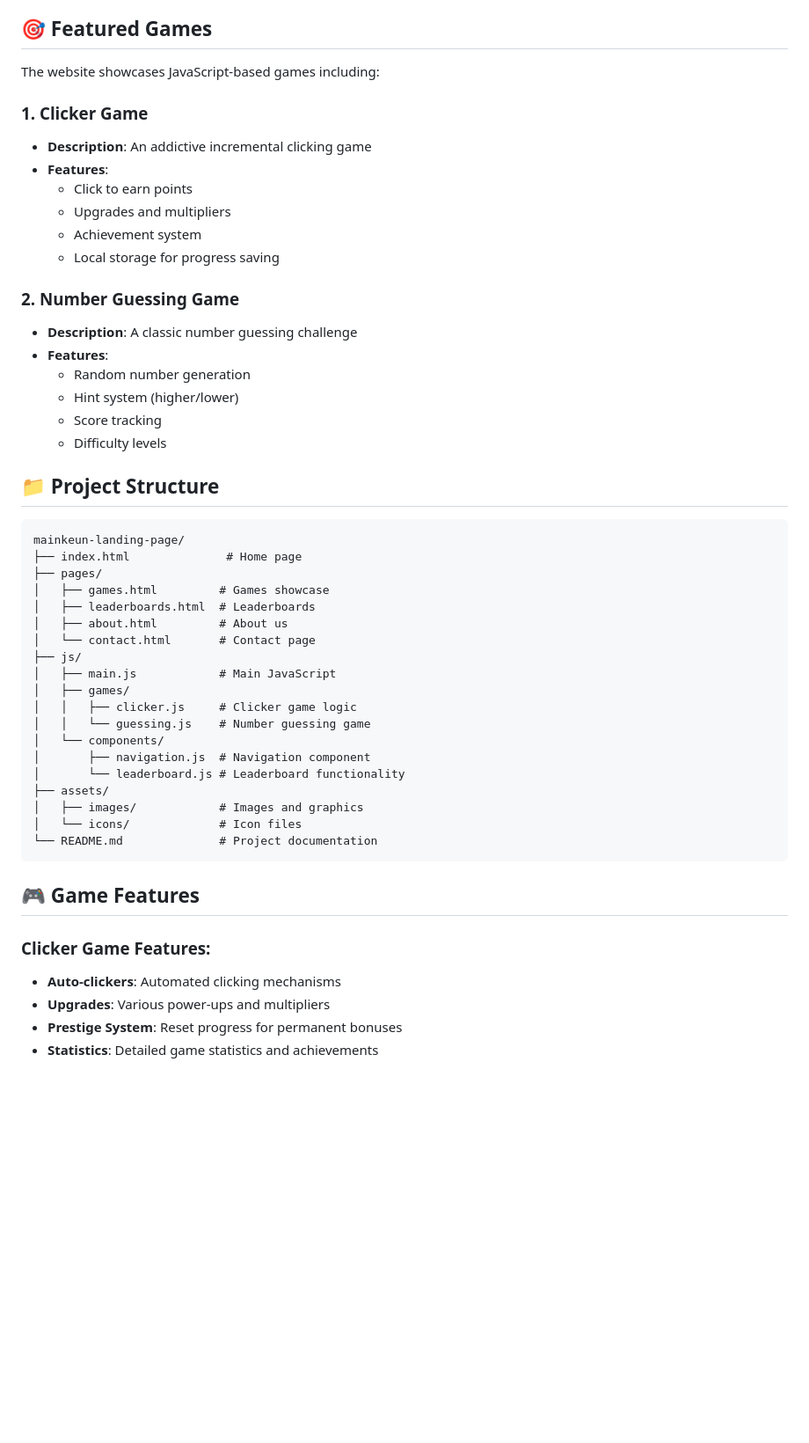
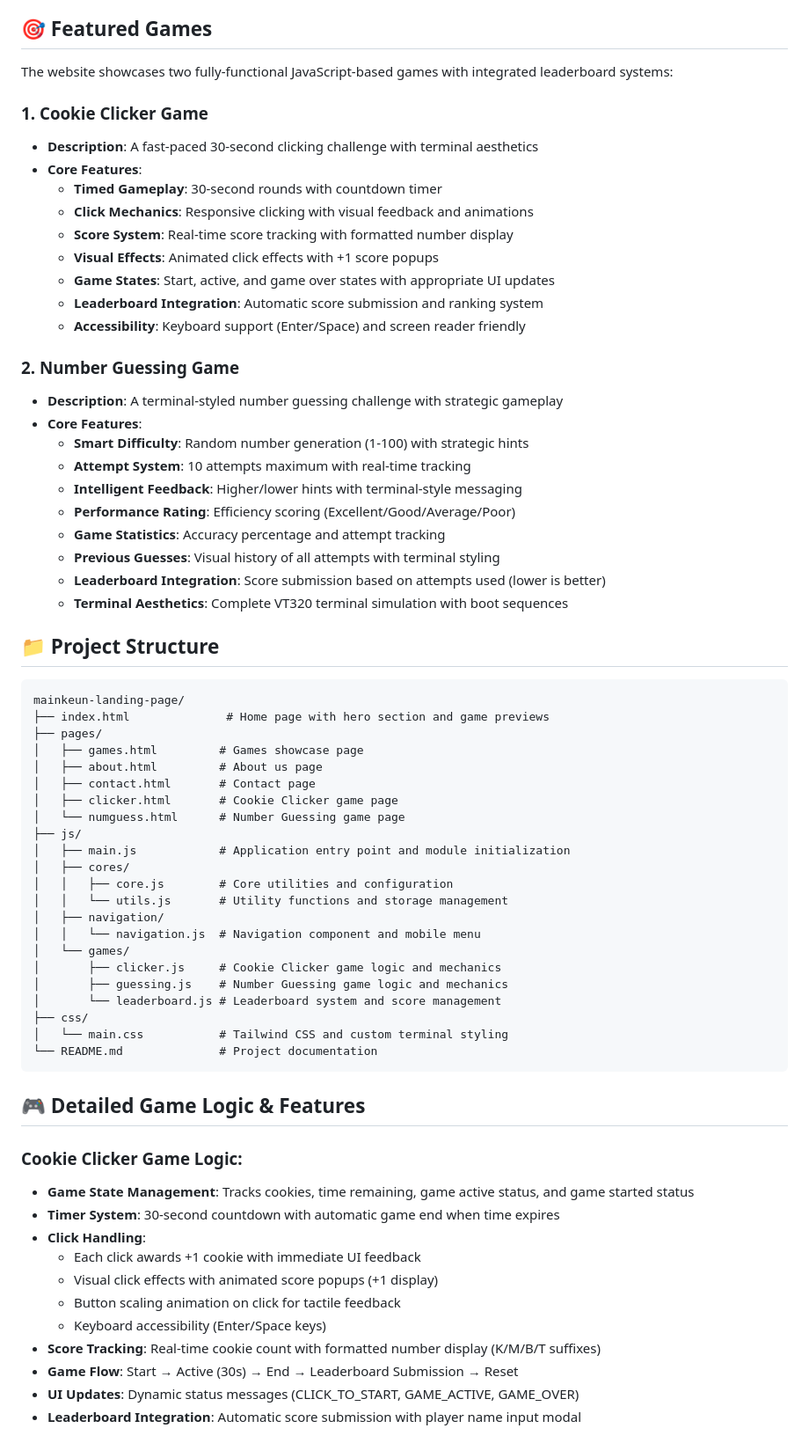
Before and after one commit to Revou-FSSE-Jun25/milestone-2-rachmandika29, a Markdown page: README.md, the part around the change printed below. Shown: that part at 88% size. Rendered like a GitHub page; blank space fills up the shorter version.

Commit message:
refactor: updating README.md

````diff
--- a/README.md
+++ b/README.md
@@ -63,53 +63,70 @@ The landing page consists of 5 main pages:
 
 ## 🎯 Featured Games
 
-The website showcases JavaScript-based games including:
+The website showcases two fully-functional JavaScript-based games with integrated leaderboard systems:
 
-### 1. Clicker Game
-- **Description**: An addictive incremental clicking game
-- **Features**:
-  - Click to earn points
-  - Upgrades and multipliers
-  - Achievement system
-  - Local storage for progress saving
+### 1. Cookie Clicker Game
+- **Description**: A fast-paced 30-second clicking challenge with terminal aesthetics
+- **Core Features**:
+  - **Timed Gameplay**: 30-second rounds with countdown timer
+  - **Click Mechanics**: Responsive clicking with visual feedback and animations
+  - **Score System**: Real-time score tracking with formatted number display
+  - **Visual Effects**: Animated click effects with +1 score popups
+  - **Game States**: Start, active, and game over states with appropriate UI updates
+  - **Leaderboard Integration**: Automatic score submission and ranking system
+  - **Accessibility**: Keyboard support (Enter/Space) and screen reader friendly
 
 ### 2. Number Guessing Game
-- **Description**: A classic number guessing challenge
-- **Features**:
-  - Random number generation
-  - Hint system (higher/lower)
-  - Score tracking
-  - Difficulty levels
+- **Description**: A terminal-styled number guessing challenge with strategic gameplay
+- **Core Features**:
+  - **Smart Difficulty**: Random number generation (1-100) with strategic hints
+  - **Attempt System**: 10 attempts maximum with real-time tracking
+  - **Intelligent Feedback**: Higher/lower hints with terminal-style messaging
+  - **Performance Rating**: Efficiency scoring (Excellent/Good/Average/Poor)
+  - **Game Statistics**: Accuracy percentage and attempt tracking
+  - **Previous Guesses**: Visual history of all attempts with terminal styling
+  - **Leaderboard Integration**: Score submission based on attempts used (lower is better)
+  - **Terminal Aesthetics**: Complete VT320 terminal simulation with boot sequences
 
 ## 📁 Project Structure
 
 ```
 mainkeun-landing-page/
-├── index.html              # Home page
+├── index.html              # Home page with hero section and game previews
 ├── pages/
-│   ├── games.html         # Games showcase
-│   ├── leaderboards.html  # Leaderboards
-│   ├── about.html         # About us
-│   └── contact.html       # Contact page
+│   ├── games.html         # Games showcase page
+│   ├── about.html         # About us page
+│   ├── contact.html       # Contact page
+│   ├── clicker.html       # Cookie Clicker game page
+│   └── numguess.html      # Number Guessing game page
 ├── js/
-│   ├── main.js            # Main JavaScript
-│   ├── games/
-│   │   ├── clicker.js     # Clicker game logic
-│   │   └── guessing.js    # Number guessing game
-│   └── components/
-│       ├── navigation.js  # Navigation component
-│       └── leaderboard.js # Leaderboard functionality
-├── assets/
-│   ├── images/            # Images and graphics
-│   └── icons/             # Icon files
+│   ├── main.js            # Application entry point and module initialization
+│   ├── cores/
+│   │   ├── core.js        # Core utilities and configuration
+│   │   └── utils.js       # Utility functions and storage management
+│   ├── navigation/
+│   │   └── navigation.js  # Navigation component and mobile menu
+│   └── games/
+│       ├── clicker.js     # Cookie Clicker game logic and mechanics
+│       ├── guessing.js    # Number Guessing game logic and mechanics
+│       └── leaderboard.js # Leaderboard system and score management
+├── css/
+│   └── main.css           # Tailwind CSS and custom terminal styling
 └── README.md              # Project documentation
 ```
 
-## 🎮 Game Features
+## 🎮 Detailed Game Logic & Features
 
-### Clicker Game Features:
-- **Auto-clickers**: Automated clicking mechanisms
-- **Upgrades**: Various power-ups and multipliers
-- **Prestige System**: Reset progress for permanent bonuses
-- **Statistics**: Detailed game statistics and achievements
+### Cookie Clicker Game Logic:
+- **Game State Management**: Tracks cookies, time remaining, game active status, and game started status
+- **Timer System**: 30-second countdown with automatic game end when time expires
+- **Click Handling**:
+  - Each click awards +1 cookie with immediate UI feedback
+  - Visual click effects with animated score popups (+1 display)
+  - Button scaling animation on click for tactile feedback
+  - Keyboard accessibility (Enter/Space keys)
+- **Score Tracking**: Real-time cookie count with formatted number display (K/M/B/T suffixes)
+- **Game Flow**: Start → Active (30s) → End → Leaderboard Submission → Reset
+- **UI Updates**: Dynamic status messages (CLICK_TO_START, GAME_ACTIVE, GAME_OVER)
+- **Leaderboard Integration**: Automatic score submission with player name input modal
 
````
Also changed, not shown: other parts of README.md (+73 -10 lines).
